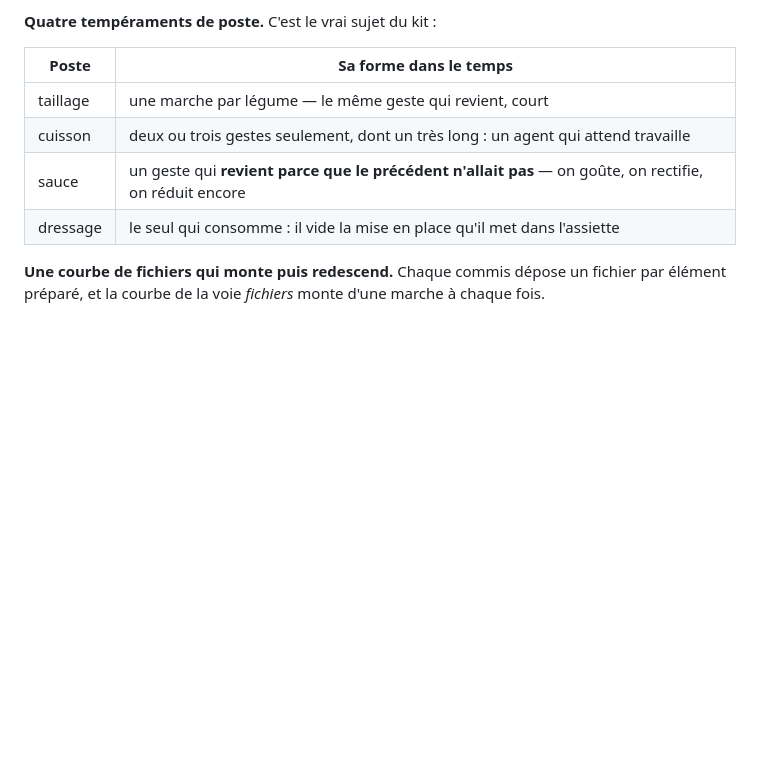
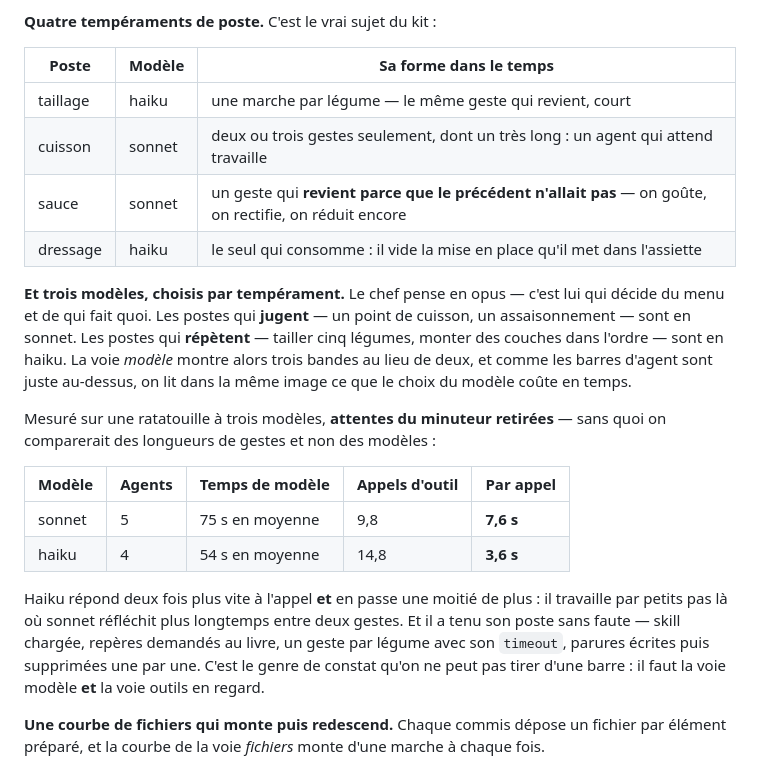
Before and after one commit to YvesThenElse/Claude-N-works, a Markdown page: exemples/cuisine/LISEZ-MOI.md, the part around the change. Rendered like a GitHub page; blank space fills up the shorter version.

Commit message:
Un modèle par tempérament de poste
Les huit sous-agents du kit étaient tous en sonnet : la voie modèle
montrait deux bandes et, passé le constat que le chef pense en opus, elle
n'apprenait plus rien.

Les postes qui répètent — taillage, dressage — passent en haiku. Ceux qui
jugent un point de cuisson ou un assaisonnement restent en sonnet. Le
chef garde opus.

Mesuré sur une ratatouille, attentes du minuteur retirées, sans quoi on
comparerait des longueurs de gestes et non des modèles : sonnet 7,6 s par
appel d'outil, haiku 3,6 s, pour 14,8 appels contre 9,8. Haiku répond
deux fois plus vite et en passe une moitié de plus — il travaille par
petits pas là où sonnet réfléchit entre deux gestes.

Et il tient le poste : skill chargée, repères demandés au livre, un geste
par légume avec son timeout, parures écrites puis supprimées une par une,
zéro erreur sur les trois commis au taillage.

Co-Authored-By: Claude Opus 5 (1M context) <noreply@anthropic.com>
Claude-Session: https://claude.ai/code/session_016g4wyrJjFtvg6HyTrHrFKg

```diff
--- a/exemples/cuisine/LISEZ-MOI.md
+++ b/exemples/cuisine/LISEZ-MOI.md
@@ -70,12 +70,33 @@ chiffre l'écart entre les deux.
 
 **Quatre tempéraments de poste.** C'est le vrai sujet du kit :
 
-| Poste | Sa forme dans le temps |
-|---|---|
-| taillage | une marche par légume — le même geste qui revient, court |
-| cuisson | deux ou trois gestes seulement, dont un très long : un agent qui attend travaille |
-| sauce | un geste qui **revient parce que le précédent n'allait pas** — on goûte, on rectifie, on réduit encore |
-| dressage | le seul qui consomme : il vide la mise en place qu'il met dans l'assiette |
+| Poste | Modèle | Sa forme dans le temps |
+|---|---|---|
+| taillage | haiku | une marche par légume — le même geste qui revient, court |
+| cuisson | sonnet | deux ou trois gestes seulement, dont un très long : un agent qui attend travaille |
+| sauce | sonnet | un geste qui **revient parce que le précédent n'allait pas** — on goûte, on rectifie, on réduit encore |
+| dressage | haiku | le seul qui consomme : il vide la mise en place qu'il met dans l'assiette |
+
+**Et trois modèles, choisis par tempérament.** Le chef pense en opus — c'est lui qui
+décide du menu et de qui fait quoi. Les postes qui **jugent** — un point de cuisson, un
+assaisonnement — sont en sonnet. Les postes qui **répètent** — tailler cinq légumes,
+monter des couches dans l'ordre — sont en haiku. La voie *modèle* montre alors trois
+bandes au lieu de deux, et comme les barres d'agent sont juste au-dessus, on lit dans la
+même image ce que le choix du modèle coûte en temps.
+
+Mesuré sur une ratatouille à trois modèles, **attentes du minuteur retirées** — sans quoi
+on comparerait des longueurs de gestes et non des modèles :
+
+| Modèle | Agents | Temps de modèle | Appels d'outil | Par appel |
+|---|---|---|---|---|
+| sonnet | 5 | 75 s en moyenne | 9,8 | **7,6 s** |
+| haiku | 4 | 54 s en moyenne | 14,8 | **3,6 s** |
+
+Haiku répond deux fois plus vite à l'appel **et** en passe une moitié de plus : il travaille
+par petits pas là où sonnet réfléchit plus longtemps entre deux gestes. Et il a tenu son
+poste sans faute — skill chargée, repères demandés au livre, un geste par légume avec son
+`timeout`, parures écrites puis supprimées une par une. C'est le genre de constat qu'on ne
+peut pas tirer d'une barre : il faut la voie modèle **et** la voie outils en regard.
 
 **Une courbe de fichiers qui monte puis redescend.** Chaque commis dépose un fichier par
 élément préparé, et la courbe de la voie *fichiers* monte d'une marche à chaque fois.
```
Also changed, not shown: 2 other files.
